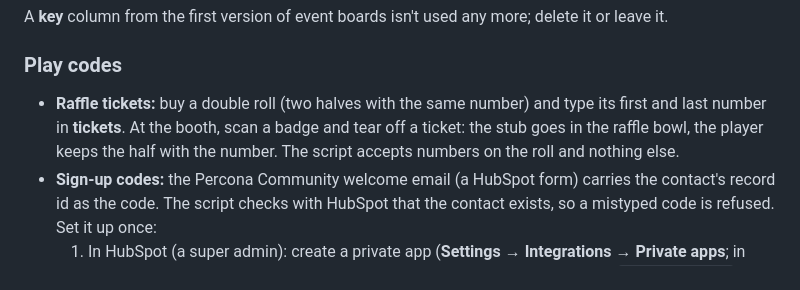
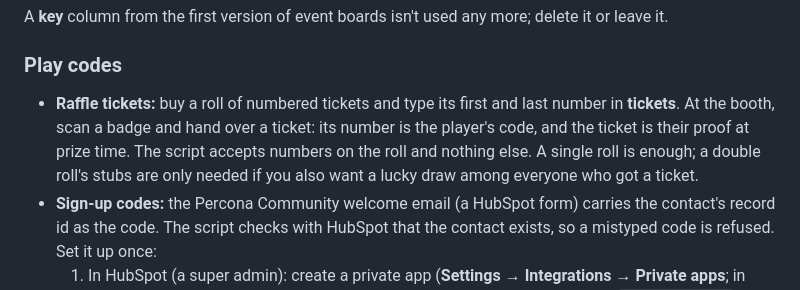
Before and after one commit to Percona-Lab/percona-rebels, a Markdown page: leaderboard/SETUP.md, the part around the change. Rendered like a GitHub page.

Commit message:
SETUP: a single roll of tickets is enough
Co-Authored-By: Claude Opus 5.5 <noreply@anthropic.com>

```diff
--- a/leaderboard/SETUP.md
+++ b/leaderboard/SETUP.md
@@ -81,9 +81,10 @@ A **key** column from the first version of event boards isn't used any more; del
 
 ### Play codes
 
-* **Raffle tickets:** buy a double roll (two halves with the same number) and type its first and last number in
-  **tickets**. At the booth, scan a badge and tear off a ticket: the stub goes in the raffle bowl, the player keeps
-  the half with the number. The script accepts numbers on the roll and nothing else.
+* **Raffle tickets:** buy a roll of numbered tickets and type its first and last number in **tickets**. At the
+  booth, scan a badge and hand over a ticket: its number is the player's code, and the ticket is their proof at prize
+  time. The script accepts numbers on the roll and nothing else. A single roll is enough; a double roll's stubs are
+  only needed if you also want a lucky draw among everyone who got a ticket.
 * **Sign-up codes:** the Percona Community welcome email (a HubSpot form) carries the contact's record id as the
   code. The script checks with HubSpot that the contact exists, so a mistyped code is refused. Set it up once:
   1. In HubSpot (a super admin): create a private app (**Settings → Integrations → Private apps**; in newer accounts
```
